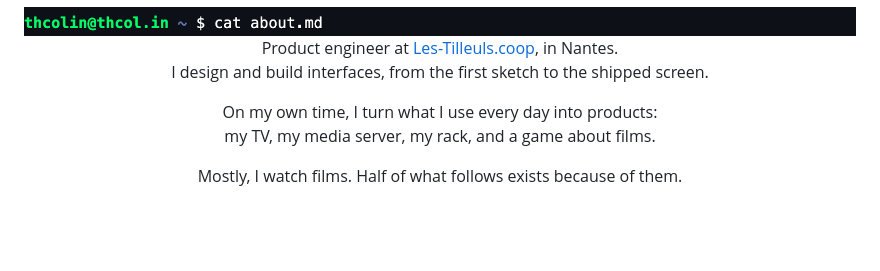
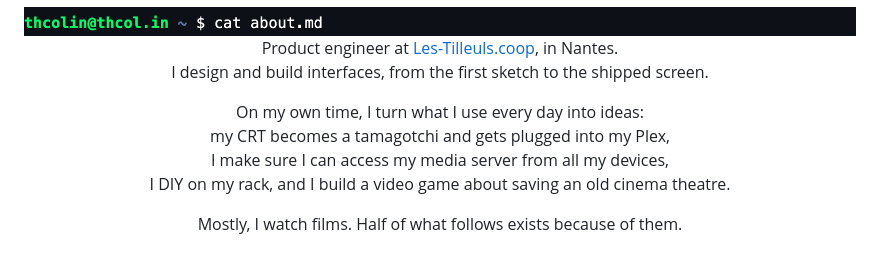
Before and after one commit to thcolin/thcolin, a Markdown page: README.md, the part around the change. Drawn GitHub-style; blank space fills up the shorter version.

Commit message:
docs(profile): say what the side projects turn my things into

```diff
--- a/README.md
+++ b/README.md
@@ -9,8 +9,10 @@
   I design and build interfaces, from the first sketch to the shipped screen.
 </p>
 <p align="center">
-  On my own time, I turn what I use every day into products:<br />
-  my TV, my media server, my rack, and a game about films.
+  On my own time, I turn what I use every day into ideas:<br />
+  my CRT becomes a tamagotchi and gets plugged into my Plex,<br />
+  I make sure I can access my media server from all my devices,<br />
+  I DIY on my rack, and I build a video game about saving an old cinema theatre.
 </p>
 <p align="center">
   Mostly, I watch films. Half of what follows exists because of them.
```
